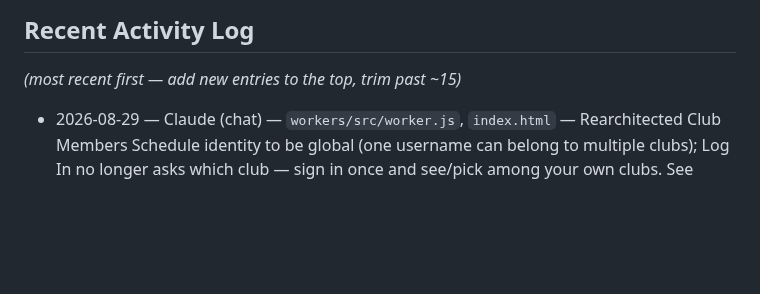
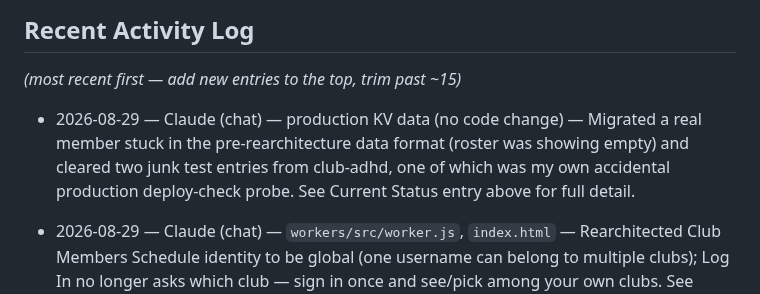
Before and after one commit to lugine/4dasistas, a Markdown page: AGENT-COORDINATION.md, the part around one of its changes. Rendered like a GitHub page; blank space fills up the shorter version.

```diff
--- a/AGENT-COORDINATION.md
+++ b/AGENT-COORDINATION.md
@@ -241,6 +243,7 @@ npx wrangler deploy
 
 _(most recent first — add new entries to the top, trim past ~15)_
 
+- 2026-08-29 — Claude (chat) — production KV data (no code change) — Migrated a real member stuck in the pre-rearchitecture data format (roster was showing empty) and cleared two junk test entries from club-adhd, one of which was my own accidental production deploy-check probe. See Current Status entry above for full detail.
 - 2026-08-29 — Claude (chat) — `workers/src/worker.js`, `index.html` — Rearchitected Club Members Schedule identity to be global (one username can belong to multiple clubs); Log In no longer asks which club — sign in once and see/pick among your own clubs. See Current Status entry above for full detail.
 - 2026-08-29 — Claude (chat) — `index.html` — Admin panel now shows every club's members as panels immediately on login (with club labels), instead of requiring a club to be picked first; Edit/Reset PIN/Delete moved onto those panels directly. See Current Status entry above for full detail.
 - 2026-08-29 — Claude (chat) — `workers/src/worker.js`, `index.html` — Removed public self-signup for Club Members Schedule entirely (route deleted, not just gated) — members can now only be created via the Admin panel. See Current Status entry above for full detail.
```
Also changed, not shown: other parts of AGENT-COORDINATION.md (+3 -1 lines).
